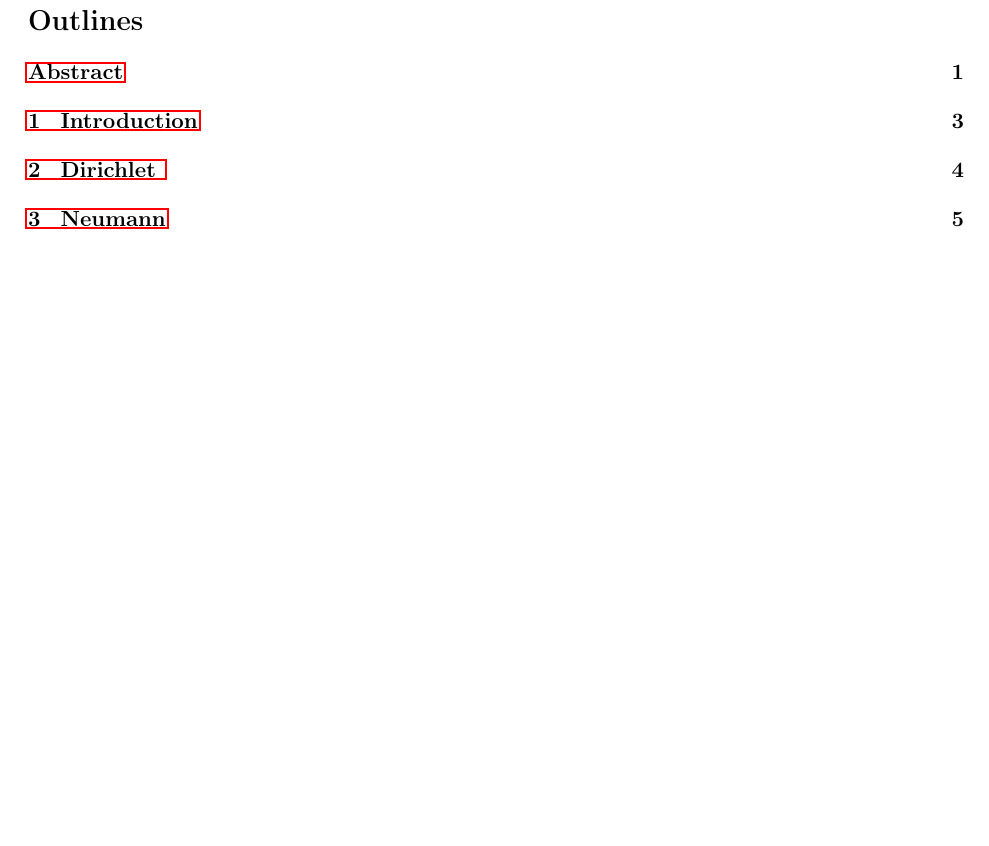
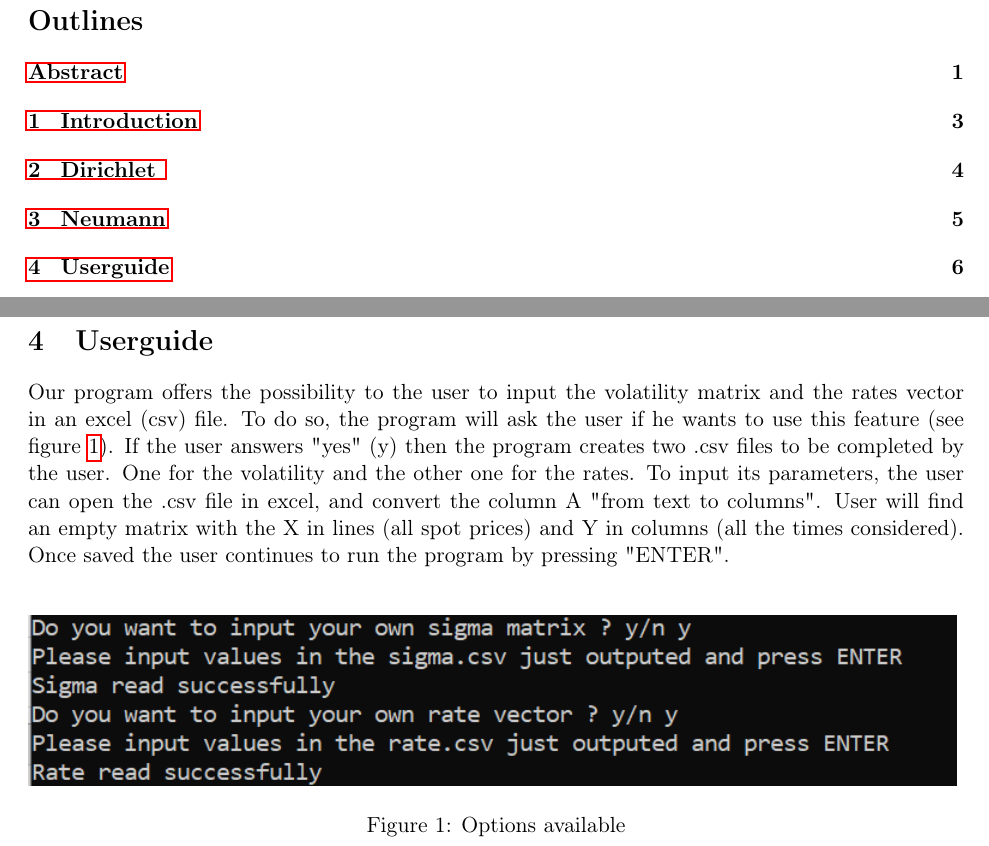
Before and after one commit to Stackyx/tvf_pde1d, a LaTeX paper (report/Report.tex): part of page 3 of 6 before the commit and two parts of pages 3 and 7 of 7 after it, the two joined at a grey line, cut so that both start at the same text, the shorter picture padded with empty space. Compiled offline with pdfLaTeX; the source files are stored in an older character set and shown here as Unicode.

Commit message:
complement rapport Userguide

```diff
--- a/report/Report.tex
+++ b/report/Report.tex
@@ -287,11 +287,19 @@ k_{2}\\
 
 
 
+%%%%%%%%%%%%%%%%%%%%%%%%%%%%%%%%%%%%%%%%%%%%%%%%%%%%%%%
+%%%%%%%%%%%%%%%%%%%%%%%%%%%%%%%%%%%%%%%%%%%%%%%%%%%%%%%
+\newpage
+\section{Userguide}
 
+Our program offers the possibility to the user to input the volatility matrix and the rates vector in an excel (csv) file. To do so, the program will ask the user if he wants to use this feature (see figure \ref{terminal1}). If the user answers "yes" (y) then the program creates two .csv files to be completed by the user. One for the volatility and the other one for the rates. To input its parameters, the user can open the .csv file in excel, and convert the column A "from text to columns". User will find an empty matrix with the X in lines (all spot prices) and Y in columns (all the times considered). Once saved the user continues to run the program by pressing "ENTER".\\
 
-
-
-
+\begin{figure}[H]
+\begin{center}
+\includegraphics[height=3cm]{terminal.png}
+\caption{Options available}\label{terminal1}
+\end{center}
+\end{figure}
 
 
 
```
Also changed, not shown: report/Report.pdf, report/terminal.png (added), report/Report.tex (4 more changed lines), 4 other files.
